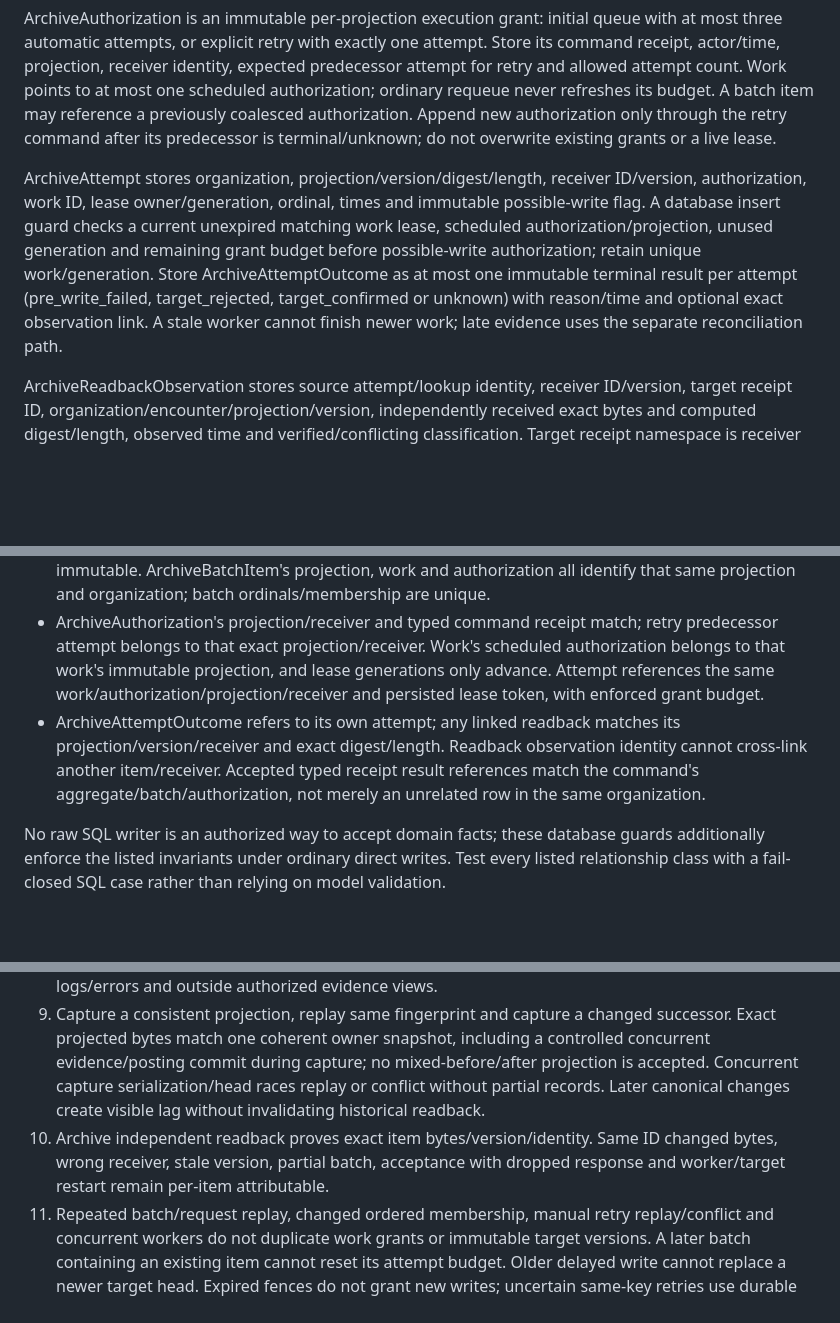
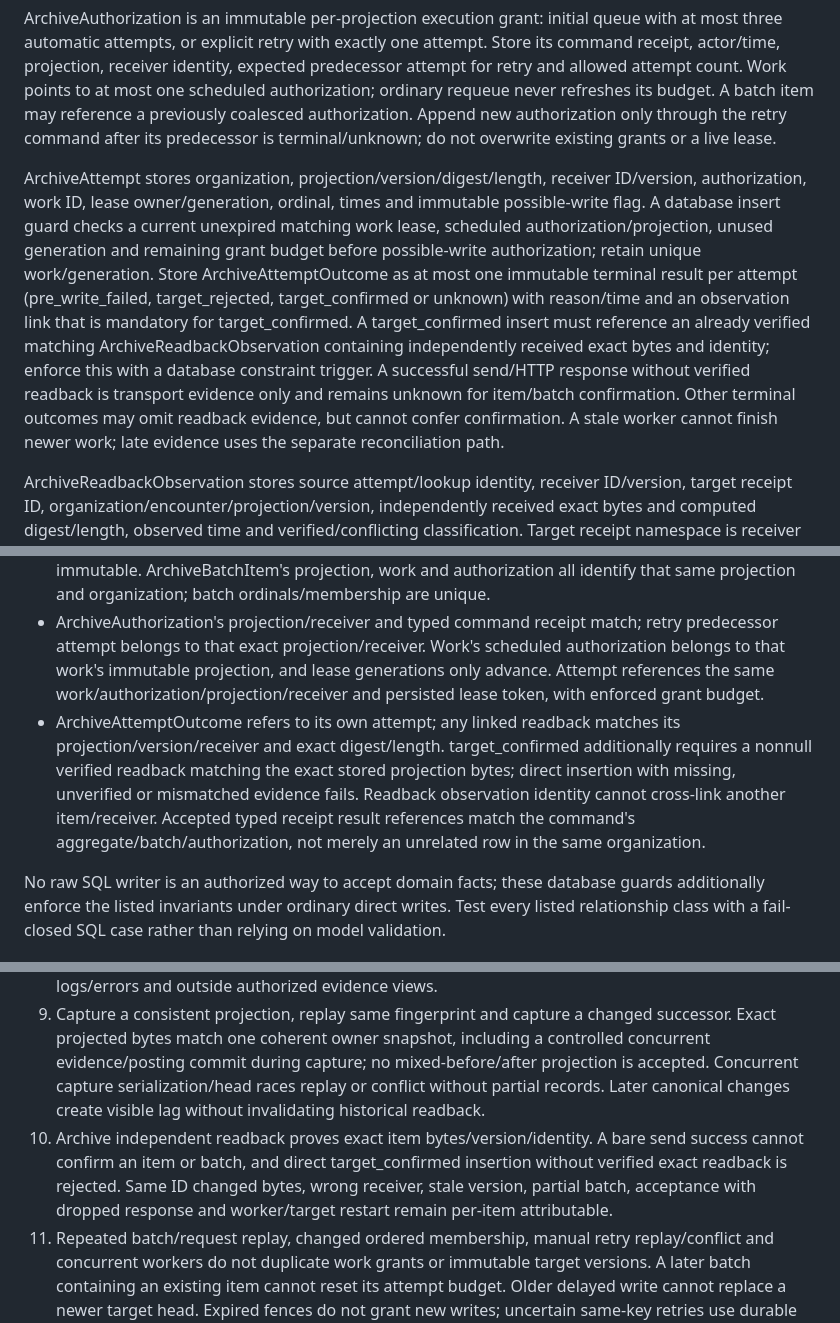
Before and after one commit to katanada2/MediCafe-v1, a Markdown page: docs/roadmap/F4_OUTCOMES_ARCHIVE_CARD.md, 3 parts joined by grey strips. Drawn GitHub-style; blank space fills up the shorter version.

Commit message:
Require verified item readback for archive confirmation

```diff
--- a/docs/roadmap/F4_OUTCOMES_ARCHIVE_CARD.md
+++ b/docs/roadmap/F4_OUTCOMES_ARCHIVE_CARD.md
@@ -90,7 +90,7 @@ ArchiveCommandReceipt is immutable and unique by organization/request UUID acros
 
 ArchiveAuthorization is an immutable per-projection execution grant: initial queue with at most three automatic attempts, or explicit retry with exactly one attempt. Store its command receipt, actor/time, projection, receiver identity, expected predecessor attempt for retry and allowed attempt count. Work points to at most one scheduled authorization; ordinary requeue never refreshes its budget. A batch item may reference a previously coalesced authorization. Append new authorization only through the retry command after its predecessor is terminal/unknown; do not overwrite existing grants or a live lease.
 
-ArchiveAttempt stores organization, projection/version/digest/length, receiver ID/version, authorization, work ID, lease owner/generation, ordinal, times and immutable possible-write flag. A database insert guard checks a current unexpired matching work lease, scheduled authorization/projection, unused generation and remaining grant budget before possible-write authorization; retain unique work/generation. Store ArchiveAttemptOutcome as at most one immutable terminal result per attempt (pre_write_failed, target_rejected, target_confirmed or unknown) with reason/time and optional exact observation link. A stale worker cannot finish newer work; late evidence uses the separate reconciliation path.
+ArchiveAttempt stores organization, projection/version/digest/length, receiver ID/version, authorization, work ID, lease owner/generation, ordinal, times and immutable possible-write flag. A database insert guard checks a current unexpired matching work lease, scheduled authorization/projection, unused generation and remaining grant budget before possible-write authorization; retain unique work/generation. Store ArchiveAttemptOutcome as at most one immutable terminal result per attempt (pre_write_failed, target_rejected, target_confirmed or unknown) with reason/time and an observation link that is mandatory for target_confirmed. A target_confirmed insert must reference an already verified matching ArchiveReadbackObservation containing independently received exact bytes and identity; enforce this with a database constraint trigger. A successful send/HTTP response without verified readback is transport evidence only and remains unknown for item/batch confirmation. Other terminal outcomes may omit readback evidence, but cannot confer confirmation. A stale worker cannot finish newer work; late evidence uses the separate reconciliation path.
 
 ArchiveReadbackObservation stores source attempt/lookup identity, receiver ID/version, target receipt ID, organization/encounter/projection/version, independently received exact bytes and computed digest/length, observed time and verified/conflicting classification. Target receipt namespace is receiver ID/version plus receipt ID. Duplicate identical observation is replay; reused identity with changed projection/bytes is retained conflict and cannot establish confirmation. A durable idempotent target receipt may confirm repeated attempts of the same immutable projection; preserve its original observed attempt attribution rather than rewriting it. Later valid readback can supplement an immutable unknown outcome without erasing that outcome. Confirmation requires exact projection and received bytes/identity, not mere receipt existence. `reconcile_archive_item(actor, organization, projection_id)` reads the fixed target and appends deduplicated observations; it never sends a projection or authorizes retry and needs no mutation-request UUID because observation identity supplies replay semantics.
 
@@ -103,7 +103,7 @@ Use composite unique targets/FKs and constraint triggers for joined invariants,
 - Financial account/charge basis reference the exact delivered ClaimRevision and ClaimLine, their original charge and currency. PostingBatch references one accepted remittance event/account. Each credit references that same batch/event/account/revision/line/currency and unique event/line/kind. Deferred completeness validation requires each accepted batch's credit components to equal the accepted event's normalized line components (zero components may omit rows), so ordinary direct insertion cannot commit a partial accepted batch. Conservation is enforced by the guard above.
 - ArchiveProjection belongs to its encounter; predecessor/head belong to that same aggregate, with successive version numbers and no head rewind. Projection source fingerprint/bytes remain immutable. ArchiveBatchItem's projection, work and authorization all identify that same projection and organization; batch ordinals/membership are unique.
 - ArchiveAuthorization's projection/receiver and typed command receipt match; retry predecessor attempt belongs to that exact projection/receiver. Work's scheduled authorization belongs to that work's immutable projection, and lease generations only advance. Attempt references the same work/authorization/projection/receiver and persisted lease token, with enforced grant budget.
-- ArchiveAttemptOutcome refers to its own attempt; any linked readback matches its projection/version/receiver and exact digest/length. Readback observation identity cannot cross-link another item/receiver. Accepted typed receipt result references match the command's aggregate/batch/authorization, not merely an unrelated row in the same organization.
+- ArchiveAttemptOutcome refers to its own attempt; any linked readback matches its projection/version/receiver and exact digest/length. target_confirmed additionally requires a nonnull verified readback matching the exact stored projection bytes; direct insertion with missing, unverified or mismatched evidence fails. Readback observation identity cannot cross-link another item/receiver. Accepted typed receipt result references match the command's aggregate/batch/authorization, not merely an unrelated row in the same organization.
 
 No raw SQL writer is an authorized way to accept domain facts; these database guards additionally enforce the listed invariants under ordinary direct writes. Test every listed relationship class with a fail-closed SQL case rather than relying on model validation.
 
@@ -128,7 +128,7 @@ Run complete F1-F3 suites plus these PostgreSQL-backed F4 scenarios, using indep
 7. Direct SQL rejects cross-organization and mismatched event/revision/line/currency references, duplicate posting identity, immutable-history rewrites and projection head rewind. Active membership is enforced on every command/query, including replay; web CSRF and error retention are covered.
 8. Restart preserves accepted events, ledger entries and derived totals. Later reparse/new source interpretation cannot rewrite accepted posting. Sensitive synthetic sentinel stays absent from logs/errors and outside authorized evidence views.
 9. Capture a consistent projection, replay same fingerprint and capture a changed successor. Exact projected bytes match one coherent owner snapshot, including a controlled concurrent evidence/posting commit during capture; no mixed-before/after projection is accepted. Concurrent capture serialization/head races replay or conflict without partial records. Later canonical changes create visible lag without invalidating historical readback.
-10. Archive independent readback proves exact item bytes/version/identity. Same ID changed bytes, wrong receiver, stale version, partial batch, acceptance with dropped response and worker/target restart remain per-item attributable.
+10. Archive independent readback proves exact item bytes/version/identity. A bare send success cannot confirm an item or batch, and direct target_confirmed insertion without verified exact readback is rejected. Same ID changed bytes, wrong receiver, stale version, partial batch, acceptance with dropped response and worker/target restart remain per-item attributable.
 11. Repeated batch/request replay, changed ordered membership, manual retry replay/conflict and concurrent workers do not duplicate work grants or immutable target versions. A later batch containing an existing item cannot reset its attempt budget. Older delayed write cannot replace a newer target head. Expired fences do not grant new writes; uncertain same-key retries use durable target idempotency and stop at the bounded limit.
 12. Stop the archive and execute ordinary service/claim review and remittance posting successfully. Preserve queued/unknown archive work, restart the target, reconcile each item and show remaining current lag accurately. Do not claim all items complete from one batch acknowledgment.
 
```
